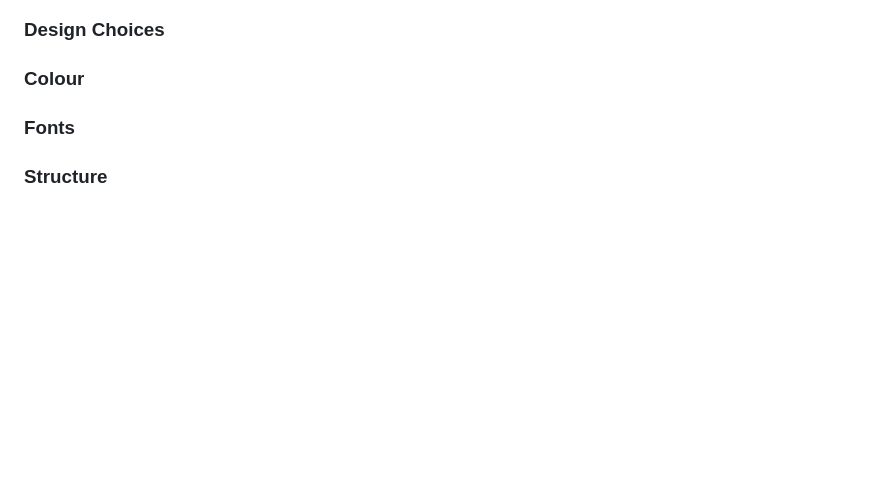
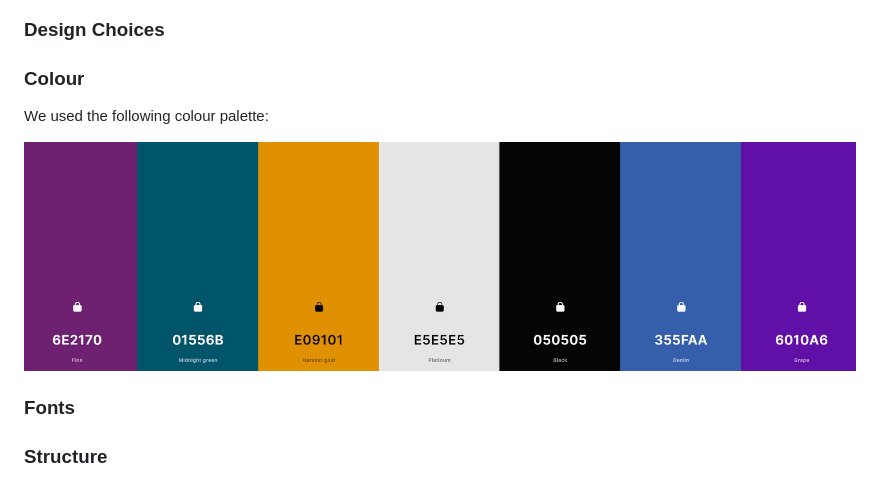
Before and after one commit to VCGithubCode/prideful-programmers, a Markdown page: README.md, the part around the change printed below. Drawn GitHub-style; pictures changed too: documents/images/color-palette.jpg (added); blank space fills up the shorter version.

Commit message:
Add colour palette to README.md

```diff
--- a/README.md
+++ b/README.md
@@ -96,6 +96,9 @@ Users gain easy access to information about safe and welcoming spaces, reducing
 
 ### Colour
 
+We used the following colour palette:
+
+![colour-palette](documents/images/color-palette.jpg)
 
 ### Fonts
 
```
Also changed, not shown: other parts of README.md (+1 -1 lines).
